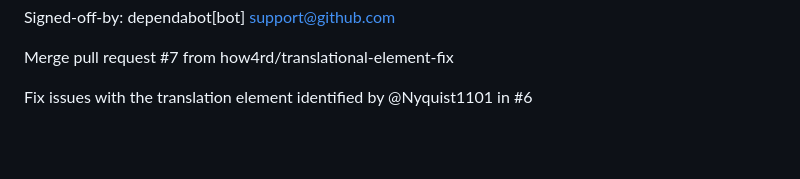
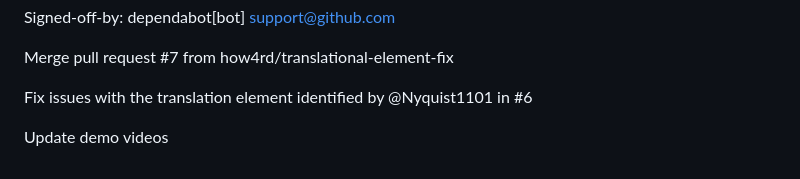
Before and after one commit to Dan178A/System_Stabilitation_Interpolation, a Markdown page: README.md, the part around the change. GitHub-like rendering; blank space fills up the shorter version.

Commit message:
Update demo videos

```diff
--- a/README.md
+++ b/README.md
@@ -139,3 +139,5 @@ Signed-off-by: dependabot[bot] <support@github.com>
 Merge pull request #7 from how4rd/translational-element-fix
 
 Fix issues with the translation element identified by @Nyquist1101 in #6
+
+Update demo videos
```
